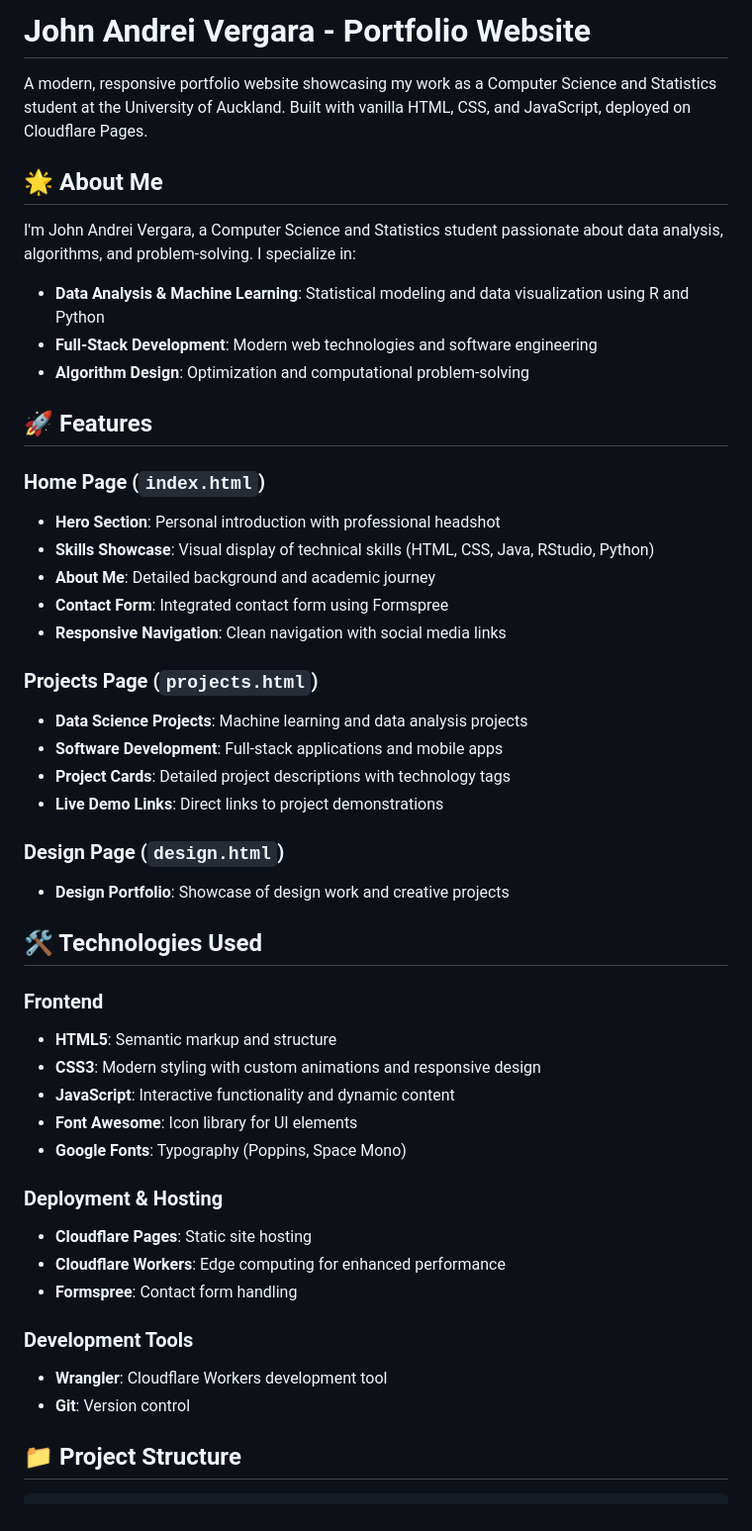
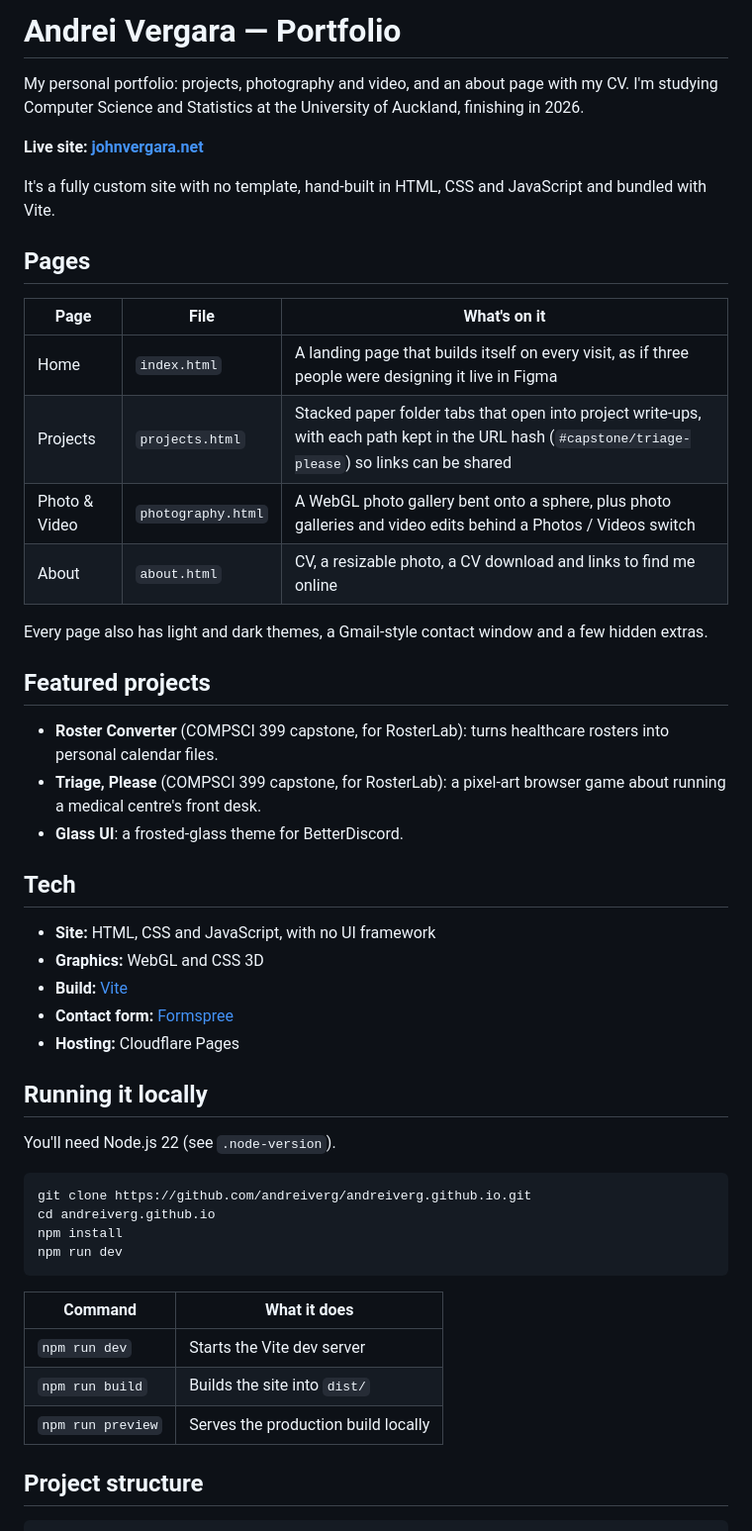
Before and after one commit to andreiverg/andreiverg.github.io, a Markdown page: README.md, the part around one of its changes. Shown at 99% size. Drawn GitHub-style.

````diff
--- a/README.md
+++ b/README.md
@@ -1,51 +1,53 @@
-# John Andrei Vergara - Portfolio Website
+# Andrei Vergara — Portfolio
 
-A modern, responsive portfolio website showcasing my work as a Computer Science and Statistics student at the University of Auckland. Built with vanilla HTML, CSS, and JavaScript, deployed on Cloudflare Pages.
+My personal portfolio: projects, photography and video, and an about page with my CV. I'm studying Computer Science and Statistics at the University of Auckland, finishing in 2026.
 
-## 🌟 About Me
+**Live site: [johnvergara.net](https://johnvergara.net/)**
 
-I'm John Andrei Vergara, a Computer Science and Statistics student passionate about data analysis, algorithms, and problem-solving. I specialize in:
+It's a fully custom site with no template, hand-built in HTML, CSS and JavaScript and bundled with Vite.
 
-- **Data Analysis & Machine Learning**: Statistical modeling and data visualization using R and Python
-- **Full-Stack Development**: Modern web technologies and software engineering
-- **Algorithm Design**: Optimization and computational problem-solving
+## Pages
 
-## 🚀 Features
+| Page | File | What's on it |
+| --- | --- | --- |
+| Home | `index.html` | A landing page that builds itself on every visit, as if three people were designing it live in Figma |
+| Projects | `projects.html` | Stacked paper folder tabs that open into project write-ups, with each path kept in the URL hash (`#capstone/triage-please`) so links can be shared |
+| Photo & Video | `photography.html` | A WebGL photo gallery bent onto a sphere, plus photo galleries and video edits behind a Photos / Videos switch |
+| About | `about.html` | CV, a resizable photo, a CV download and links to find me online |
 
-### Home Page (`index.html`)
-- **Hero Section**: Personal introduction with professional headshot
-- **Skills Showcase**: Visual display of technical skills (HTML, CSS, Java, RStudio, Python)
-- **About Me**: Detailed background and academic journey
-- **Contact Form**: Integrated contact form using Formspree
-- **Responsive Navigation**: Clean navigation with social media links
+Every page also has light and dark themes, a Gmail-style contact window and a few hidden extras.
 
-### Projects Page (`projects.html`)
-- **Data Science Projects**: Machine learning and data analysis projects
-- **Software Development**: Full-stack applications and mobile apps
-- **Project Cards**: Detailed project descriptions with technology tags
-- **Live Demo Links**: Direct links to project demonstrations
+## Featured projects
 
-### Design Page (`design.html`)
-- **Design Portfolio**: Showcase of design work and creative projects
+- **Roster Converter** (COMPSCI 399 capstone, for RosterLab): turns healthcare rosters into personal calendar files.
+- **Triage, Please** (COMPSCI 399 capstone, for RosterLab): a pixel-art browser game about running a medical centre's front desk.
+- **Glass UI**: a frosted-glass theme for BetterDiscord.
 
-## 🛠️ Technologies Used
+## Tech
 
-### Frontend
-- **HTML5**: Semantic markup and structure
-- **CSS3**: Modern styling with custom animations and responsive design
-- **JavaScript**: Interactive functionality and dynamic content
-- **Font Awesome**: Icon library for UI elements
-- **Google Fonts**: Typography (Poppins, Space Mono)
+- **Site:** HTML, CSS and JavaScript, with no UI framework
+- **Graphics:** WebGL and CSS 3D
+- **Build:** [Vite](https://vite.dev/)
+- **Contact form:** [Formspree](https://formspree.io/)
+- **Hosting:** Cloudflare Pages
 
-### Deployment & Hosting
-- **Cloudflare Pages**: Static site hosting
-- **Cloudflare Workers**: Edge computing for enhanced performance
-- **Formspree**: Contact form handling
+## Running it locally
 
-### Development Tools
-- **Wrangler**: Cloudflare Workers development tool
-- **Git**: Version control
+You'll need Node.js 22 (see `.node-version`).
 
-## 📁 Project Structure
+```bash
+git clone https://github.com/andreiverg/andreiverg.github.io.git
+cd andreiverg.github.io
+npm install
+npm run dev
+```
+
+| Command | What it does |
+| --- | --- |
+| `npm run dev` | Starts the Vite dev server |
+| `npm run build` | Builds the site into `dist/` |
+| `npm run preview` | Serves the production build locally |
+
+## Project structure
 
 ```
````
Also changed, not shown: other parts of README.md (+36 -114 lines).
